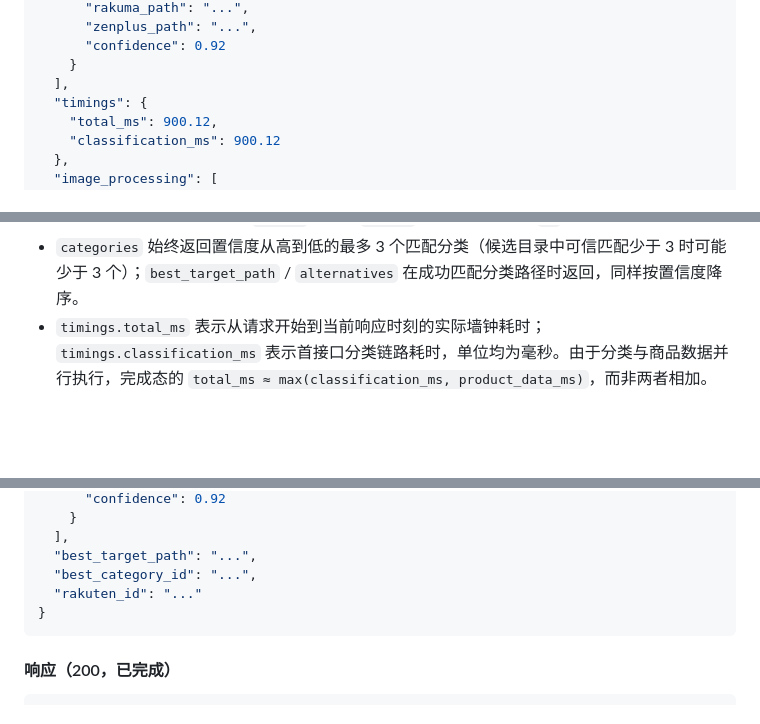
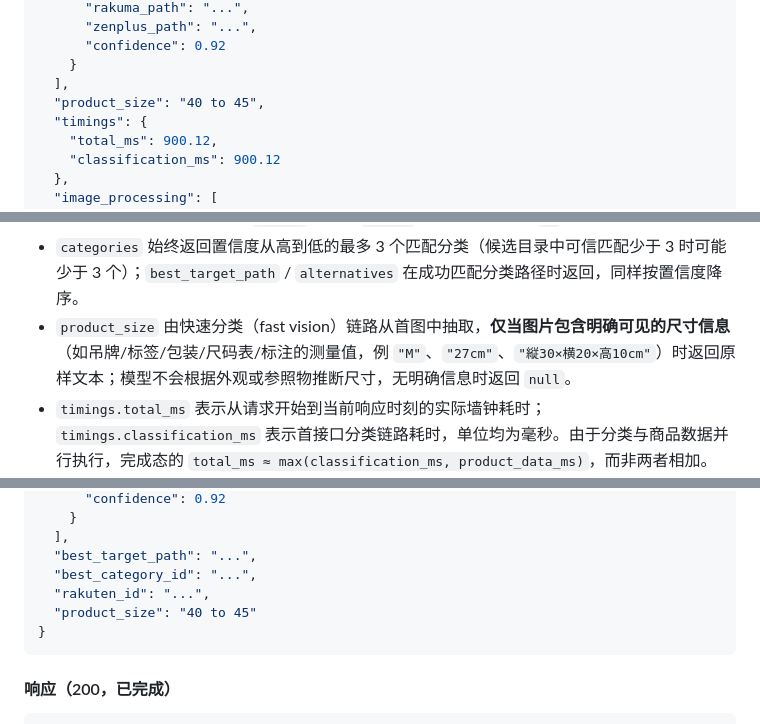
Before and after one commit to spongebody/mercari-image-recognize, a Markdown page: API.md, 3 parts joined by grey strips. Drawn GitHub-style; blank space fills up the shorter version.

````diff
--- a/API.md
+++ b/API.md
@@ -148,6 +148,7 @@ files.forEach((file) => {
       "confidence": 0.92
     }
   ],
+  "product_size": "40 to 45",
   "timings": {
     "total_ms": 900.12,
     "classification_ms": 900.12
@@ -197,6 +198,7 @@ files.forEach((file) => {
 - `_debug` 仅在 `debug=true` 且服务端允许调试时返回。
 - 首次响应如果仍为 `product_pending`，也可能包含快速分类链路从所有上传图片中抽取到的直接价格；快速分类链路不推断 `prices`，因此 `prices` 在首响应通常为 `[]`。
 - `categories` 始终返回置信度从高到低的最多 3 个匹配分类（候选目录中可信匹配少于 3 时可能少于 3 个）；`best_target_path` / `alternatives` 在成功匹配分类路径时返回，同样按置信度降序。
+- `product_size` 由快速分类（fast vision）链路从首图中抽取，**仅当图片包含明确可见的尺寸信息**（如吊牌/标签/包装/尺码表/标注的测量值，例 `"M"`、`"27cm"`、`"縦30×横20×高10cm"`）时返回原样文本；模型不会根据外观或参照物推断尺寸，无明确信息时返回 `null`。
 - `timings.total_ms` 表示从请求开始到当前响应时刻的实际墙钟耗时；`timings.classification_ms` 表示首接口分类链路耗时，单位均为毫秒。由于分类与商品数据并行执行，完成态的 `total_ms ≈ max(classification_ms, product_data_ms)`，而非两者相加。
 - `image_processing` 字段返回每张上传图片的压缩处理结果（是否压缩、原始/处理后字节数等）。
 
@@ -294,7 +296,8 @@ curl -X POST "http://localhost:8000/api/v1/mercari/image/price" \
   ],
   "best_target_path": "...",
   "best_category_id": "...",
-  "rakuten_id": "..."
+  "rakuten_id": "...",
+  "product_size": "40 to 45"
 }
 ```
 
````
Also changed, not shown: other parts of API.md (+2 -0 lines), README.md (+1 -1 lines).
